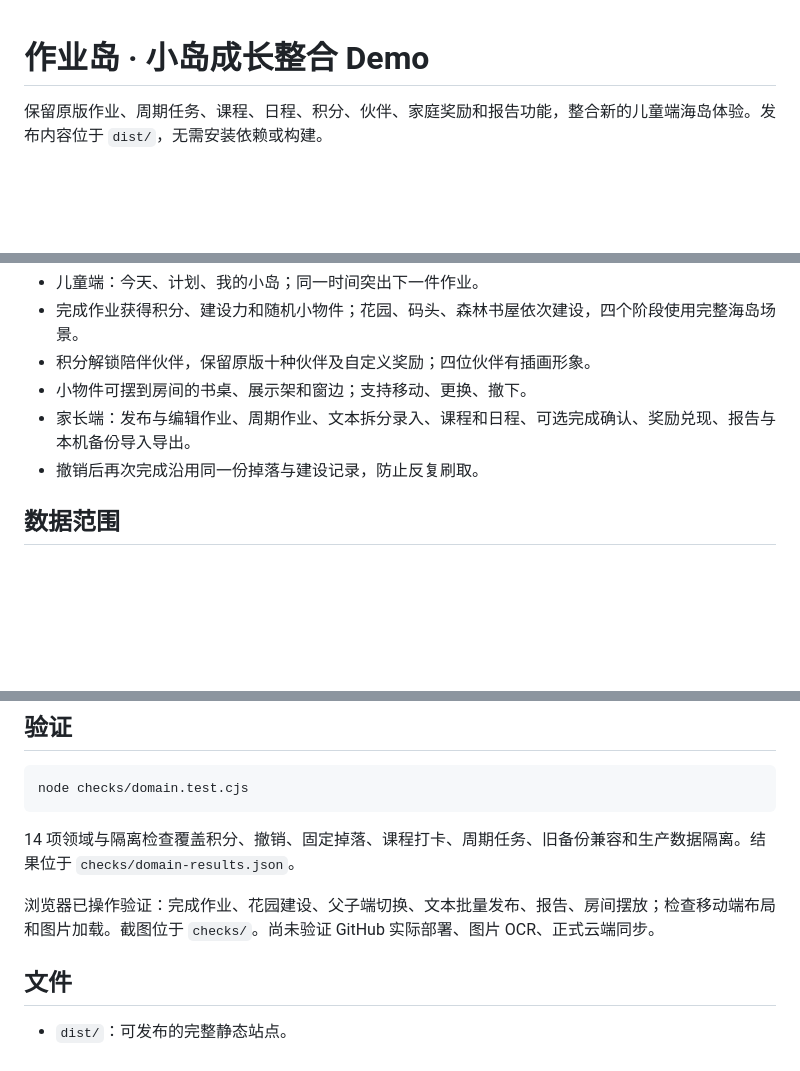
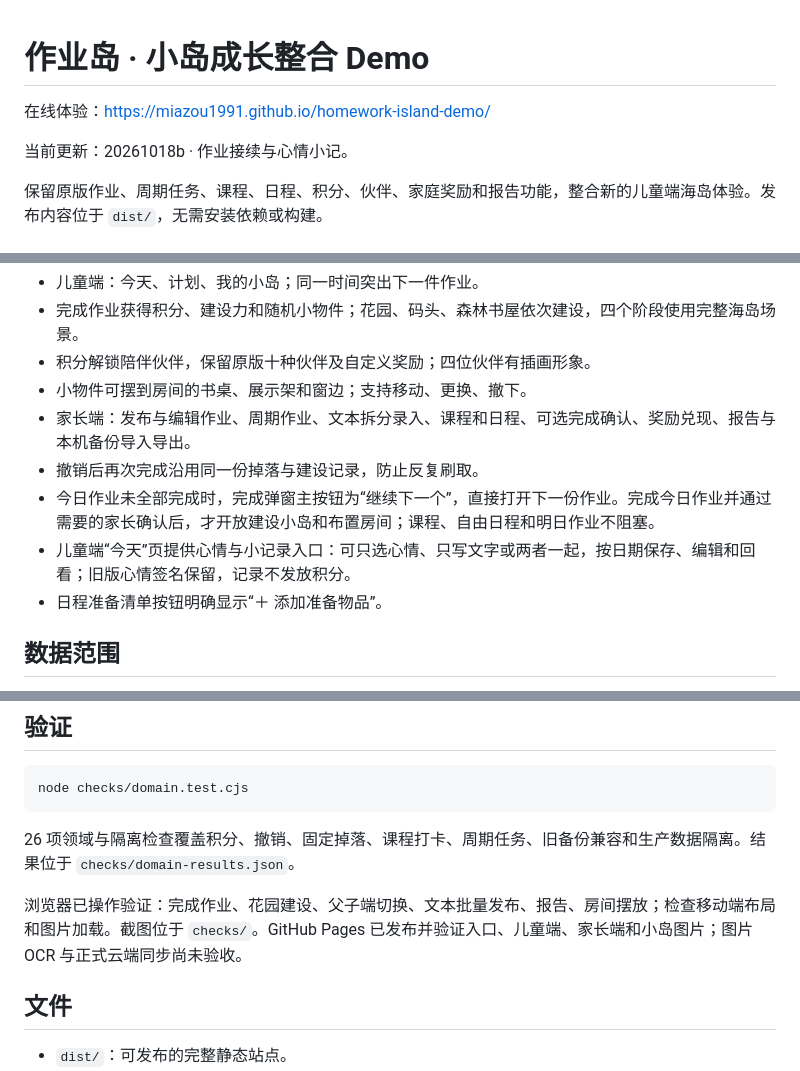
Before and after one commit to MiaZou1991/homework-island-demo, a Markdown page: README.md, 3 parts joined by grey strips. Drawn GitHub-style; blank space fills up the shorter version.

Commit message:
Document the latest published demo features

````diff
--- a/README.md
+++ b/README.md
@@ -1,4 +1,8 @@
 # 作业岛 · 小岛成长整合 Demo
+
+在线体验：https://miazou1991.github.io/homework-island-demo/
+
+当前更新：20261018b · 作业接续与心情小记。
 
 保留原版作业、周期任务、课程、日程、积分、伙伴、家庭奖励和报告功能，整合新的儿童端海岛体验。发布内容位于 `dist/`，无需安装依赖或构建。
 
@@ -10,6 +14,9 @@
 - 小物件可摆到房间的书桌、展示架和窗边；支持移动、更换、撤下。
 - 家长端：发布与编辑作业、周期作业、文本拆分录入、课程和日程、可选完成确认、奖励兑现、报告与本机备份导入导出。
 - 撤销后再次完成沿用同一份掉落与建设记录，防止反复刷取。
+- 今日作业未全部完成时，完成弹窗主按钮为“继续下一个”，直接打开下一份作业。完成今日作业并通过需要的家长确认后，才开放建设小岛和布置房间；课程、自由日程和明日作业不阻塞。
+- 儿童端“今天”页提供心情与小记录入口：可只选心情、只写文字或两者一起，按日期保存、编辑和回看；旧版心情签名保留，记录不发放积分。
+- 日程准备清单按钮明确显示“＋ 添加准备物品”。
 
 ## 数据范围
 
@@ -44,9 +51,9 @@ python3 -m http.server 8178 --bind 127.0.0.1 --directory dist
 node checks/domain.test.cjs
 ```
 
-14 项领域与隔离检查覆盖积分、撤销、固定掉落、课程打卡、周期任务、旧备份兼容和生产数据隔离。结果位于 `checks/domain-results.json`。
+26 项领域与隔离检查覆盖积分、撤销、固定掉落、课程打卡、周期任务、旧备份兼容和生产数据隔离。结果位于 `checks/domain-results.json`。
 
-浏览器已操作验证：完成作业、花园建设、父子端切换、文本批量发布、报告、房间摆放；检查移动端布局和图片加载。截图位于 `checks/`。尚未验证 GitHub 实际部署、图片 OCR、正式云端同步。
+浏览器已操作验证：完成作业、花园建设、父子端切换、文本批量发布、报告、房间摆放；检查移动端布局和图片加载。截图位于 `checks/`。GitHub Pages 已发布并验证入口、儿童端、家长端和小岛图片；图片 OCR 与正式云端同步尚未验收。
 
 ## 文件
 
````
